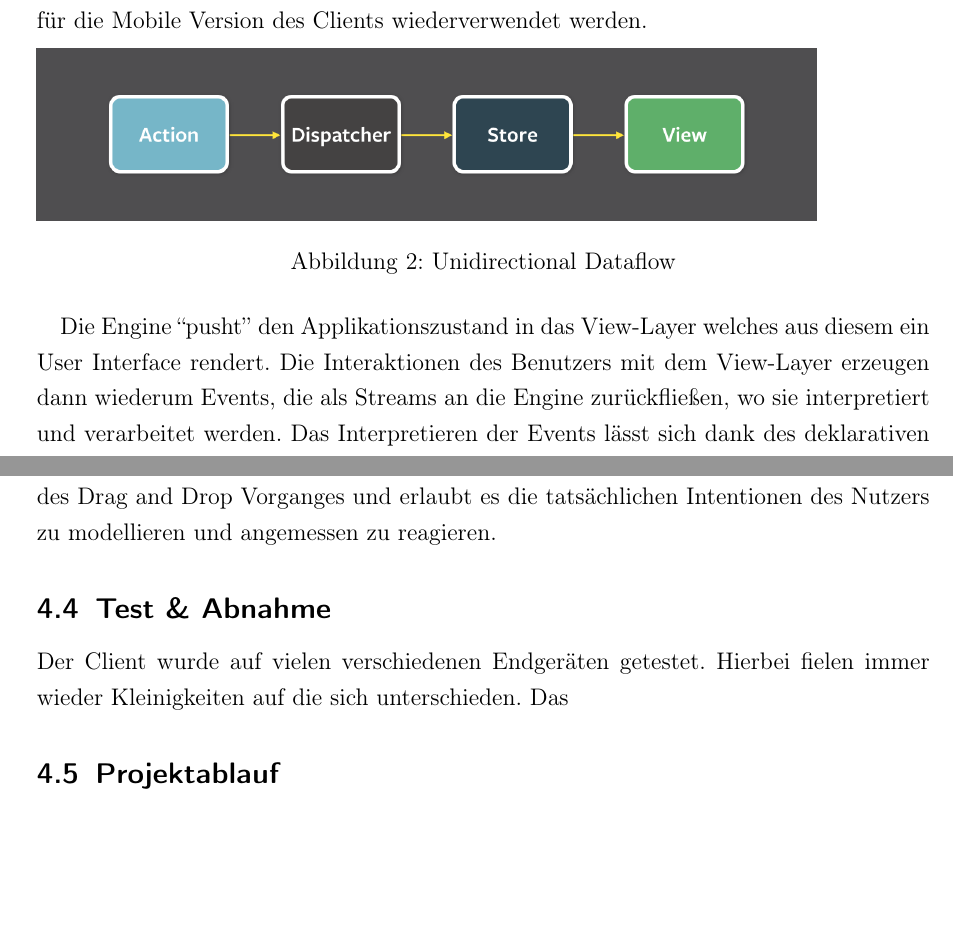
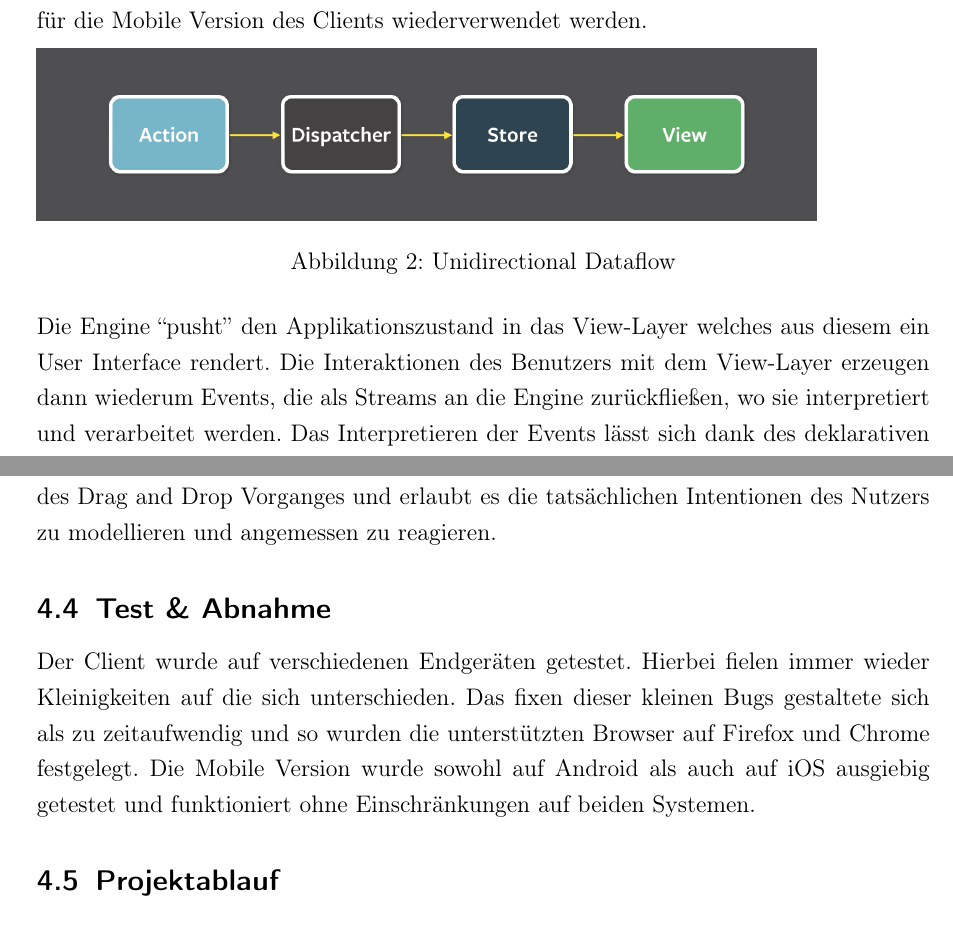
Before and after one commit to kRITZCREEK/ausbildungsprojekt-doku, a LaTeX document (Doku.tex, which reads tex/realisierung.tex): two parts of pages 12 and 13 of 13, joined at a grey line, cut so that both start at the same text, the shorter picture padded with empty space. Compiled offline with pdfLaTeX.

Commit message:
test und abnahme

```diff
--- a/tex/realisierung.tex
+++ b/tex/realisierung.tex
@@ -37,7 +37,8 @@ kann daher für die Mobile Version des Clients wiederverwendet werden.
 \caption{Unidirectional Dataflow}
 \end{figure}
 
-Die Engine ``pusht'' den Applikationszustand in das View-Layer welches aus diesem ein User Interface rendert.
+\noindent Die Engine ``pusht'' den Applikationszustand in das
+View-Layer welches aus diesem ein User Interface rendert.
 Die Interaktionen des Benutzers mit dem View-Layer erzeugen dann
 wiederum Events, die als Streams an die Engine zurückfließen, wo sie
 interpretiert und verarbeitet werden. Das Interpretieren der Events
@@ -60,8 +61,12 @@ ausgegeben. Dieser Stream abstrahiert nun die Mechanik des Drag and
 Drop Vorganges und erlaubt es die tatsächlichen Intentionen des
 Nutzers zu modellieren und angemessen zu reagieren.
 \subsection{Test \& Abnahme}
-Der Client wurde auf vielen verschiedenen Endgeräten getestet. Hierbei
-fielen immer wieder Kleinigkeiten auf die sich unterschieden. Das
+Der Client wurde auf verschiedenen Endgeräten getestet. Hierbei fielen
+immer wieder Kleinigkeiten auf die sich unterschieden. Das fixen
+dieser kleinen Bugs gestaltete sich als zu zeitaufwendig und so wurden
+die unterstützten Browser auf Firefox und Chrome festgelegt.
+Die Mobile Version wurde sowohl auf Android als auch auf iOS ausgiebig
+getestet und funktioniert ohne Einschränkungen auf beiden Systemen.
 \subsection{Projektablauf}
 
 %%% Local Variables:
```
Also changed, not shown: tex/projektplanung.tex (+5 -0 lines).
